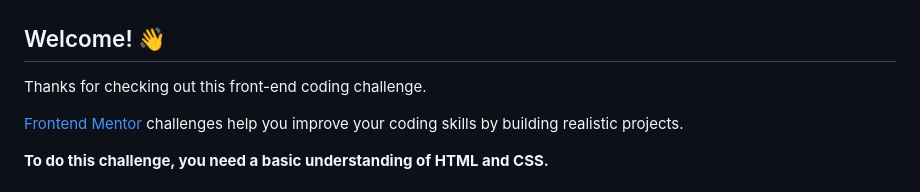
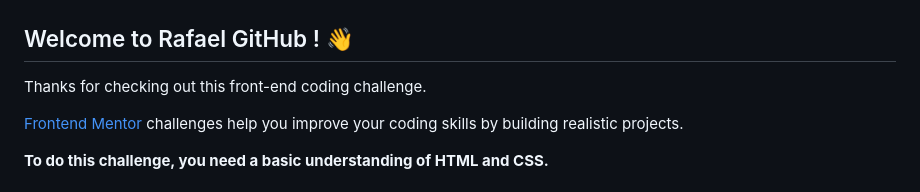
Before and after one commit to Reznov01/social-links-profile, a Markdown page: README.md, the part around the change. GitHub-like rendering.

Commit message:
personal read my

```diff
--- a/README.md
+++ b/README.md
@@ -2,7 +2,7 @@
 
 ![Design preview for the Social links profile coding challenge](./design/desktop-preview.jpg)
 
-## Welcome! 👋
+## Welcome to Rafael GitHub ! 👋
 
 Thanks for checking out this front-end coding challenge.
 
```
